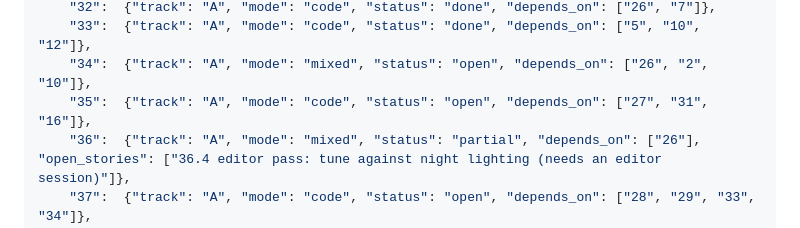
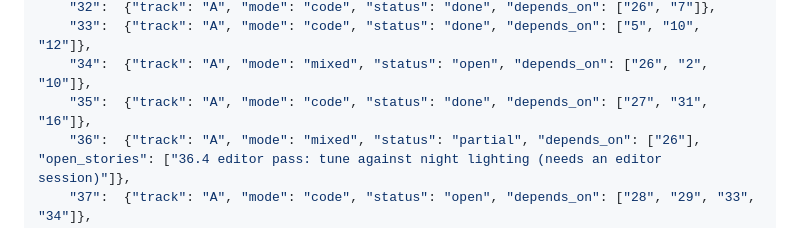
Before and after one commit to agentchieflou/play-sports, a Markdown page: roadmap/PARALLEL.md, the part around the change. Drawn GitHub-style.

Commit message:
PARALLEL.md: Epic 35 done (#160, batch 9)
Co-Authored-By: Claude Opus 5.5 <noreply@anthropic.com>
Claude-Session: https://claude.ai/code/session_01Qpt1eHqawSsVVojVf9S7iZ

```diff
--- a/roadmap/PARALLEL.md
+++ b/roadmap/PARALLEL.md
@@ -134,7 +134,7 @@ one CI run) rather than re-merging main into each PR after every landing.
     "32":  {"track": "A", "mode": "code", "status": "done", "depends_on": ["26", "7"]},
     "33":  {"track": "A", "mode": "code", "status": "done", "depends_on": ["5", "10", "12"]},
     "34":  {"track": "A", "mode": "mixed", "status": "open", "depends_on": ["26", "2", "10"]},
-    "35":  {"track": "A", "mode": "code", "status": "open", "depends_on": ["27", "31", "16"]},
+    "35":  {"track": "A", "mode": "code", "status": "done", "depends_on": ["27", "31", "16"]},
     "36":  {"track": "A", "mode": "mixed", "status": "partial", "depends_on": ["26"], "open_stories": ["36.4 editor pass: tune against night lighting (needs an editor session)"]},
     "37":  {"track": "A", "mode": "code", "status": "open", "depends_on": ["28", "29", "33", "34"]},
     "38":  {"track": "B", "mode": "code", "status": "done", "depends_on": ["4", "26"]},
```
